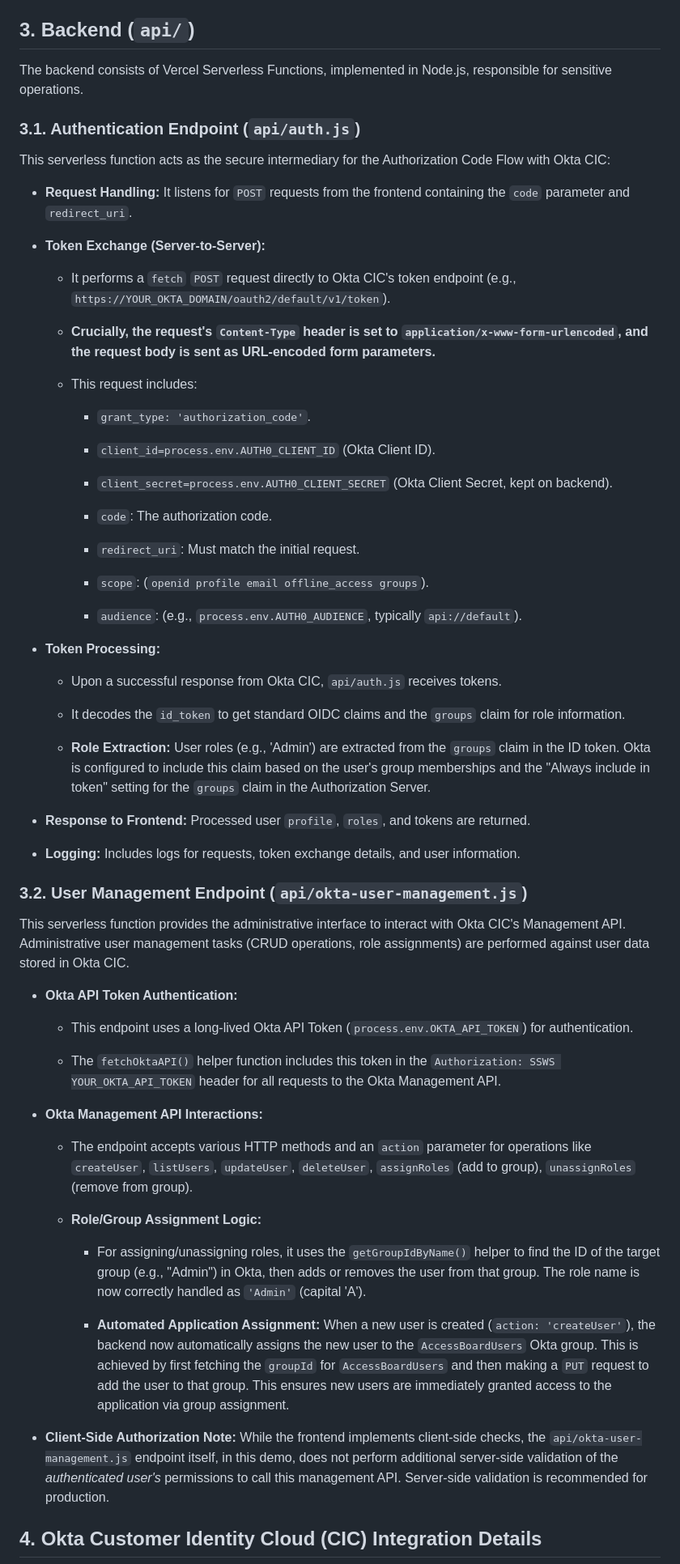
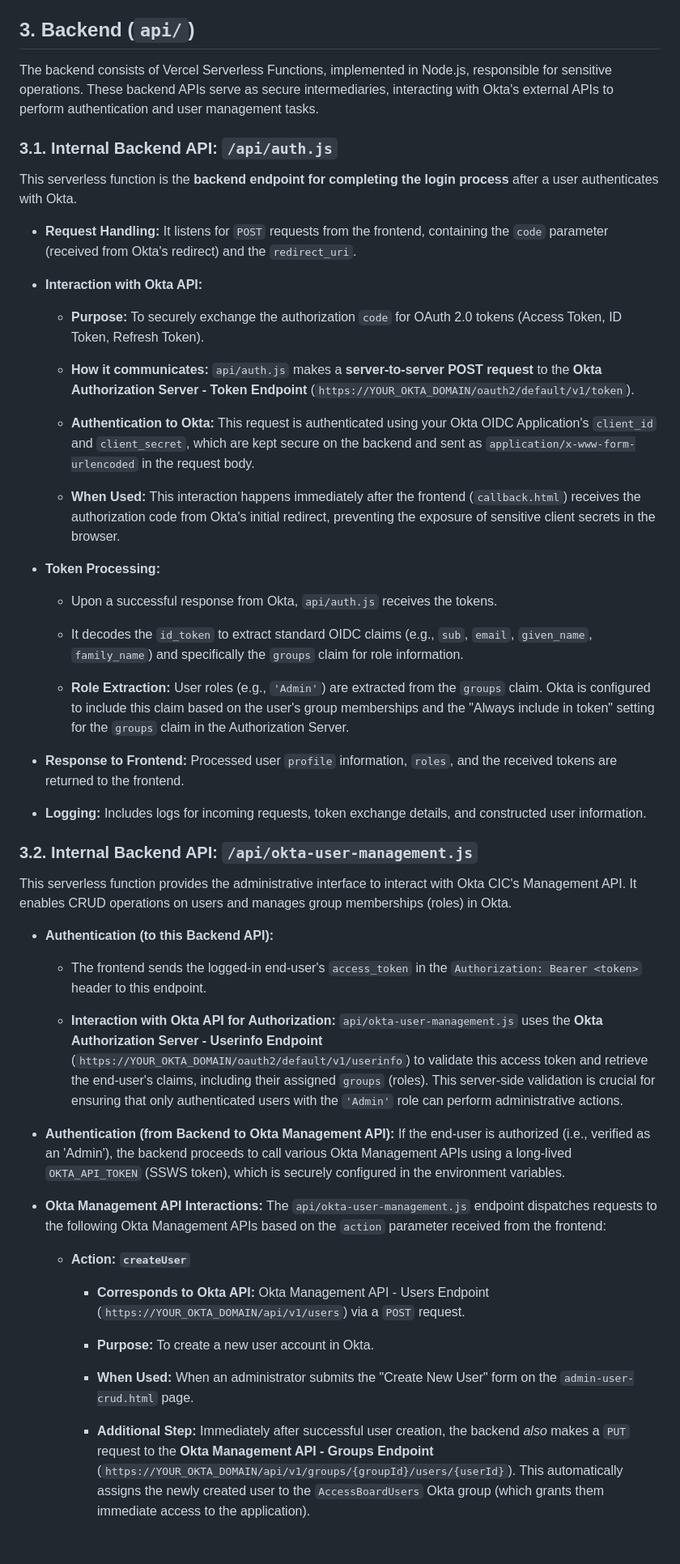
Before and after one commit to amitdas022/application-demo, a Markdown page: FUNCTIONALITY.md, the part around the change printed below. Shown: that part at 81% size. Rendered like a GitHub page; blank space fills up the shorter version.

Commit message:
Functionality Doc Update

```diff
--- a/FUNCTIONALITY.md
+++ b/FUNCTIONALITY.md
@@ -106,70 +106,57 @@ The frontend is a collection of static assets that provide the user interface an
 3\. Backend (`api/`)
 --------------------
 
-The backend consists of Vercel Serverless Functions, implemented in Node.js, responsible for sensitive operations.
+The backend consists of Vercel Serverless Functions, implemented in Node.js, responsible for sensitive operations. These backend APIs serve as secure intermediaries, interacting with Okta's external APIs to perform authentication and user management tasks.
 
-### 3.1. Authentication Endpoint (`api/auth.js`)
+### 3.1. Internal Backend API: `/api/auth.js`
 
-This serverless function acts as the secure intermediary for the Authorization Code Flow with Okta CIC:
+This serverless function is the **backend endpoint for completing the login process** after a user authenticates with Okta.
 
--   **Request Handling:** It listens for `POST` requests from the frontend containing the `code` parameter and `redirect_uri`.
+-   **Request Handling:** It listens for `POST` requests from the frontend, containing the `code` parameter (received from Okta's redirect) and the `redirect_uri`.
 
--   **Token Exchange (Server-to-Server):**
+-   **Interaction with Okta API:**
 
-    -   It performs a `fetch`  `POST` request directly to Okta CIC's token endpoint (e.g., `https://YOUR_OKTA_DOMAIN/oauth2/default/v1/token`).
+    -   **Purpose:** To securely exchange the authorization `code` for OAuth 2.0 tokens (Access Token, ID Token, Refresh Token).
 
-    -   **Crucially, the request's `Content-Type` header is set to `application/x-www-form-urlencoded`, and the request body is sent as URL-encoded form parameters.**
+    -   **How it communicates:**  `api/auth.js` makes a **server-to-server POST request** to the **Okta Authorization Server - Token Endpoint** (`https://YOUR_OKTA_DOMAIN/oauth2/default/v1/token`).
 
-    -   This request includes:
+    -   **Authentication to Okta:** This request is authenticated using your Okta OIDC Application's `client_id` and `client_secret`, which are kept secure on the backend and sent as `application/x-www-form-urlencoded` in the request body.
 
-        -   `grant_type: 'authorization_code'`.
-
-        -   `client_id=process.env.AUTH0_CLIENT_ID` (Okta Client ID).
-
-        -   `client_secret=process.env.AUTH0_CLIENT_SECRET` (Okta Client Secret, kept on backend).
-
-        -   `code`: The authorization code.
-
-        -   `redirect_uri`: Must match the initial request.
-
-        -   `scope`: (`openid profile email offline_access groups`).
-
-        -   `audience`: (e.g., `process.env.AUTH0_AUDIENCE`, typically `api://default`).
+    -   **When Used:** This interaction happens immediately after the frontend (`callback.html`) receives the authorization code from Okta's initial redirect, preventing the exposure of sensitive client secrets in the browser.
 
 -   **Token Processing:**
 
-    -   Upon a successful response from Okta CIC, `api/auth.js` receives tokens.
+    -   Upon a successful response from Okta, `api/auth.js` receives the tokens.
 
-    -   It decodes the `id_token` to get standard OIDC claims and the `groups` claim for role information.
+    -   It decodes the `id_token` to extract standard OIDC claims (e.g., `sub`, `email`, `given_name`, `family_name`) and specifically the `groups` claim for role information.
 
-    -   **Role Extraction:** User roles (e.g., 'Admin') are extracted from the `groups` claim in the ID token. Okta is configured to include this claim based on the user's group memberships and the "Always include in token" setting for the `groups` claim in the Authorization Server.
+    -   **Role Extraction:** User roles (e.g., `'Admin'`) are extracted from the `groups` claim. Okta is configured to include this claim based on the user's group memberships and the "Always include in token" setting for the `groups` claim in the Authorization Server.
 
--   **Response to Frontend:** Processed user `profile`, `roles`, and tokens are returned.
+-   **Response to Frontend:** Processed user `profile` information, `roles`, and the received tokens are returned to the frontend.
 
--   **Logging:** Includes logs for requests, token exchange details, and user information.
+-   **Logging:** Includes logs for incoming requests, token exchange details, and constructed user information.
 
-### 3.2. User Management Endpoint (`api/okta-user-management.js`)
+### 3.2. Internal Backend API: `/api/okta-user-management.js`
 
-This serverless function provides the administrative interface to interact with Okta CIC's Management API. Administrative user management tasks (CRUD operations, role assignments) are performed against user data stored in Okta CIC.
+This serverless function provides the administrative interface to interact with Okta CIC's Management API. It enables CRUD operations on users and manages group memberships (roles) in Okta.
 
--   **Okta API Token Authentication:**
+-   **Authentication (to this Backend API):**
 
-    -   This endpoint uses a long-lived Okta API Token (`process.env.OKTA_API_TOKEN`) for authentication.
+    -   The frontend sends the logged-in end-user's `access_token` in the `Authorization: Bearer <token>` header to this endpoint.
 
-    -   The `fetchOktaAPI()` helper function includes this token in the `Authorization: SSWS YOUR_OKTA_API_TOKEN` header for all requests to the Okta Management API.
+    -   **Interaction with Okta API for Authorization:**  `api/okta-user-management.js` uses the **Okta Authorization Server - Userinfo Endpoint** (`https://YOUR_OKTA_DOMAIN/oauth2/default/v1/userinfo`) to validate this access token and retrieve the end-user's claims, including their assigned `groups` (roles). This server-side validation is crucial for ensuring that only authenticated users with the `'Admin'` role can perform administrative actions.
 
--   **Okta Management API Interactions:**
+-   **Authentication (from Backend to Okta Management API):** If the end-user is authorized (i.e., verified as an 'Admin'), the backend proceeds to call various Okta Management APIs using a long-lived `OKTA_API_TOKEN` (SSWS token), which is securely configured in the environment variables.
 
-    -   The endpoint accepts various HTTP methods and an `action` parameter for operations like `createUser`, `listUsers`, `updateUser`, `deleteUser`, `assignRoles` (add to group), `unassignRoles` (remove from group).
+-   **Okta Management API Interactions:** The `api/okta-user-management.js` endpoint dispatches requests to the following Okta Management APIs based on the `action` parameter received from the frontend:
 
-    -   **Role/Group Assignment Logic:**
+    -   **Action: `createUser`**
 
-        -   For assigning/unassigning roles, it uses the `getGroupIdByName()` helper to find the ID of the target group (e.g., "Admin") in Okta, then adds or removes the user from that group. The role name is now correctly handled as `'Admin'` (capital 'A').
+        -   **Corresponds to Okta API:** Okta Management API - Users Endpoint (`https://YOUR_OKTA_DOMAIN/api/v1/users`) via a `POST` request.
 
-        -   **Automated Application Assignment:** When a new user is created (`action: 'createUser'`), the backend now automatically assigns the new user to the `AccessBoardUsers` Okta group. This is achieved by first fetching the `groupId` for `AccessBoardUsers` and then making a `PUT` request to add the user to that group. This ensures new users are immediately granted access to the application via group assignment.
+        -   **Purpose:** To create a new user account in Okta.
 
--   **Client-Side Authorization Note:** While the frontend implements client-side checks, the `api/okta-user-management.js` endpoint itself, in this demo, does not perform additional server-side validation of the *authenticated user's* permissions to call this management API. Server-side validation is recommended for production.
+        -   **When Used:** When an administrator submits the "Create New User" form on the `admin-user-crud.html` page.
 
-4\. Okta Customer Identity Cloud (CIC) Integration Details
-----------------------------------------------------------
+        -   **Additional Step:** Immediately after successful user creation, the backend *also* makes a `PUT` request to the **Okta Management API - Groups Endpoint** (`https://YOUR_OKTA_DOMAIN/api/v1/groups/{groupId}/users/{userId}`). This automatically assigns the newly created user to the `AccessBoardUsers` Okta group (which grants them immediate access to the application).
 
```
Also changed, not shown: other parts of FUNCTIONALITY.md (+31 -21 lines).
